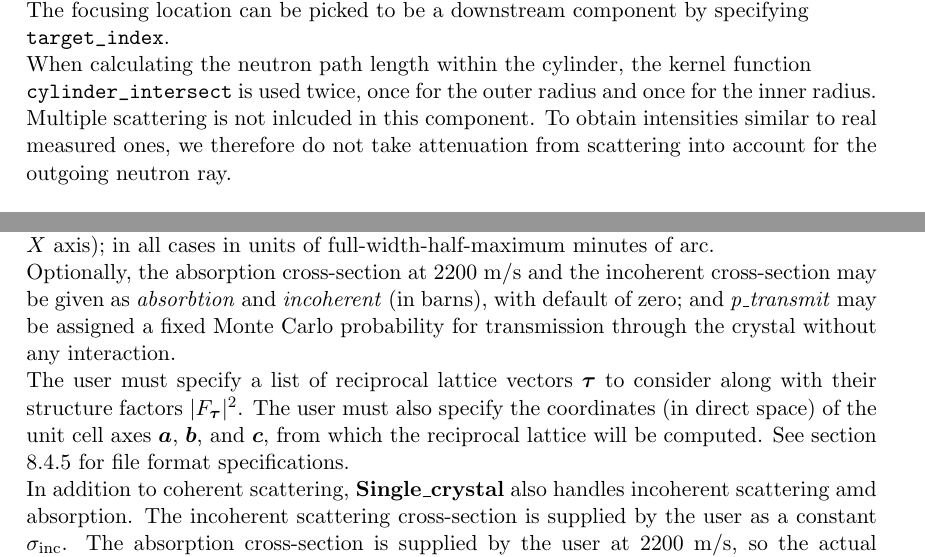
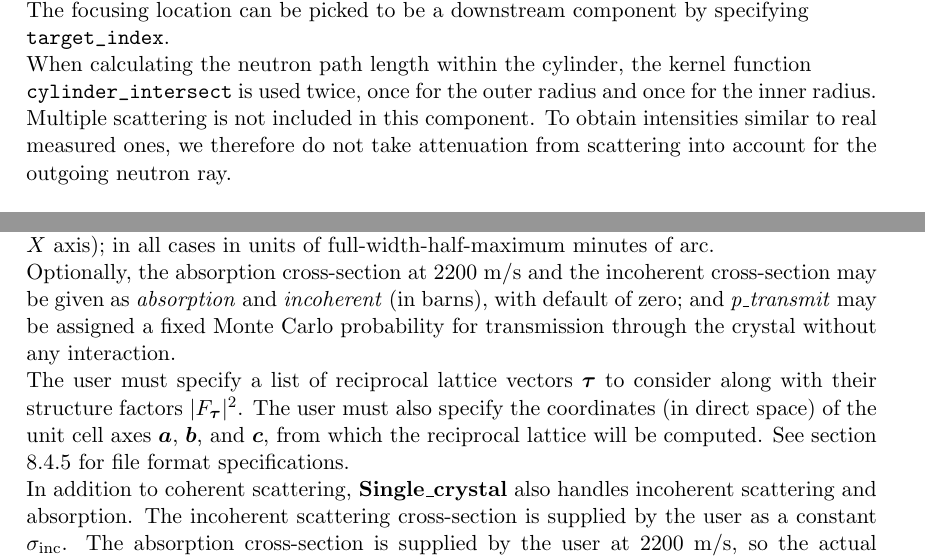
Before and after one commit to jonasstein/mcstastex, a LaTeX thesis (trunk/Component_manual.tex, which reads trunk/Single_crystal.tex, trunk/vanadium.tex): two parts of pages 75 and 81 of 152, joined at a grey line, cut so that both start at the same text. Compiled offline with LaTeX, dvips and Ghostscript.

Commit message:
corrected some spelling errors
git-svn-id: https://svn.mccode.org/svn/McStasTeX@214 feec88ba-9254-4c29-afb0-2c2f27bf560d

```diff
--- a/trunk/Single_crystal.tex
+++ b/trunk/Single_crystal.tex
@@ -30,7 +30,7 @@ $Z$ axis), and \textit{mosaic\_n} (rotation around the $X$ axis); in all
 cases in units of full-width-half-maximum minutes of arc.
 
 Optionally, the absorption cross-section at 2200 m/s and the incoherent
-cross-section may be given as \textit{absorbtion} and
+cross-section may be given as \textit{absorption} and
 \textit{incoherent} (in barns), with default of zero; and
 \textit{p\_transmit} may be assigned a fixed Monte Carlo probability for
 transmission through the crystal without any interaction.
@@ -43,7 +43,7 @@ $\boldsymbol{b}$, and $\boldsymbol{c}$, from which the reciprocal lattice
 will be computed. See section \ref{s:Single_crystal_implement} for file format specifications.
 
 In addition to coherent scattering, {\bf Single\_crystal} also
-handles incoherent scattering amd absorption. The incoherent scattering
+handles incoherent scattering and absorption. The incoherent scattering
 cross-section is supplied by the user as a constant
 $\sigma_{\rm inc}$. The absorption cross-section is supplied by the user at
 2200~m/s, so the actual cross-section for a neutron of velocity $v$ is
--- a/trunk/vanadium.tex
+++ b/trunk/vanadium.tex
@@ -65,7 +65,7 @@ the cylinder, the kernel function \\
 is used twice, once for the outer radius and once
 for the inner radius.
 
-Multiple scattering is not inlcuded in this component. To obtain
+Multiple scattering is not included in this component. To obtain
 intensities similar to real measured ones, we therefore do not
 take attenuation from scattering into account for the outgoing
 neutron ray.
```
